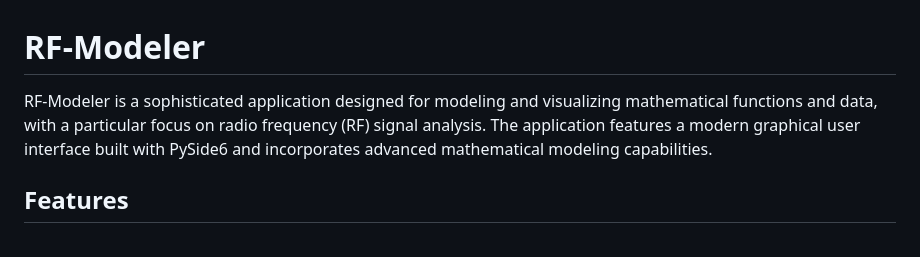
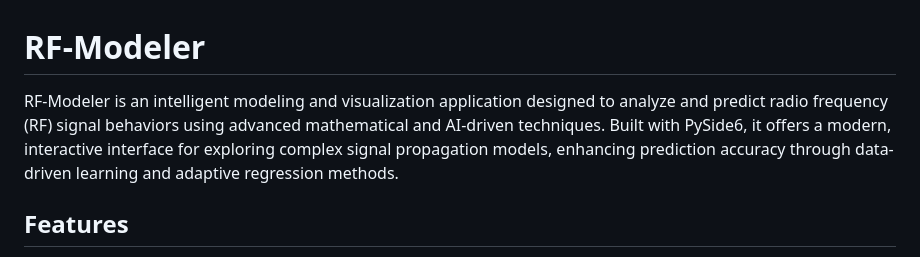
Before and after one commit to SofiaNoure/RF-Modeler, a Markdown page: README.md, the part around the change. Drawn GitHub-style.

Commit message:
Revise README to enhance project description
Updated project description to emphasize AI-driven techniques and adaptive regression methods.

```diff
--- a/README.md
+++ b/README.md
@@ -1,6 +1,7 @@
 # RF-Modeler
 
-RF-Modeler is a sophisticated application designed for modeling and visualizing mathematical functions and data, with a particular focus on radio frequency (RF) signal analysis. The application features a modern graphical user interface built with PySide6 and incorporates advanced mathematical modeling capabilities.
+RF-Modeler is an intelligent modeling and visualization application designed to analyze and predict radio frequency (RF) signal behaviors using advanced mathematical and AI-driven techniques.
+Built with PySide6, it offers a modern, interactive interface for exploring complex signal propagation models, enhancing prediction accuracy through data-driven learning and adaptive regression methods.
 
 ## Features
 
```
